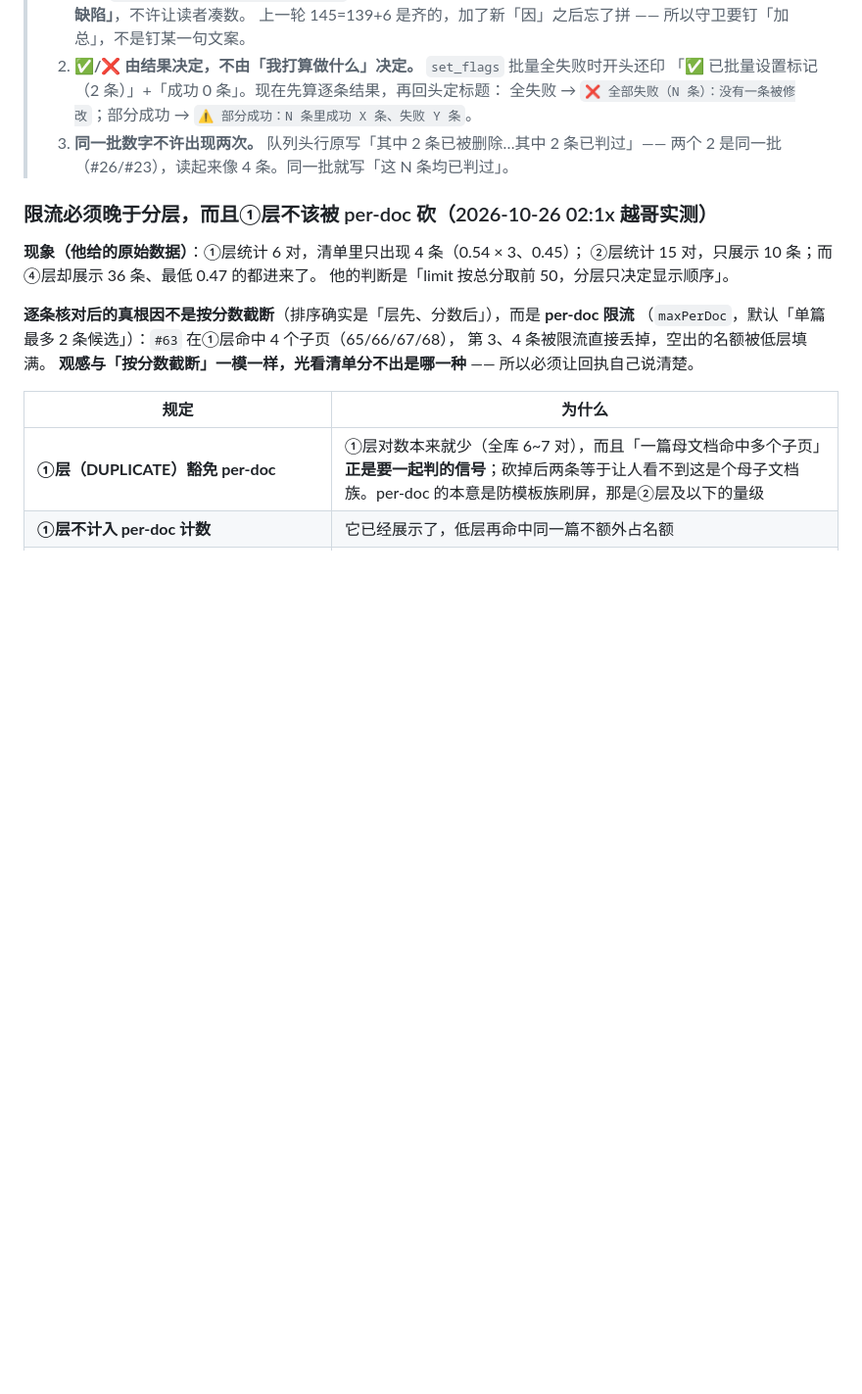
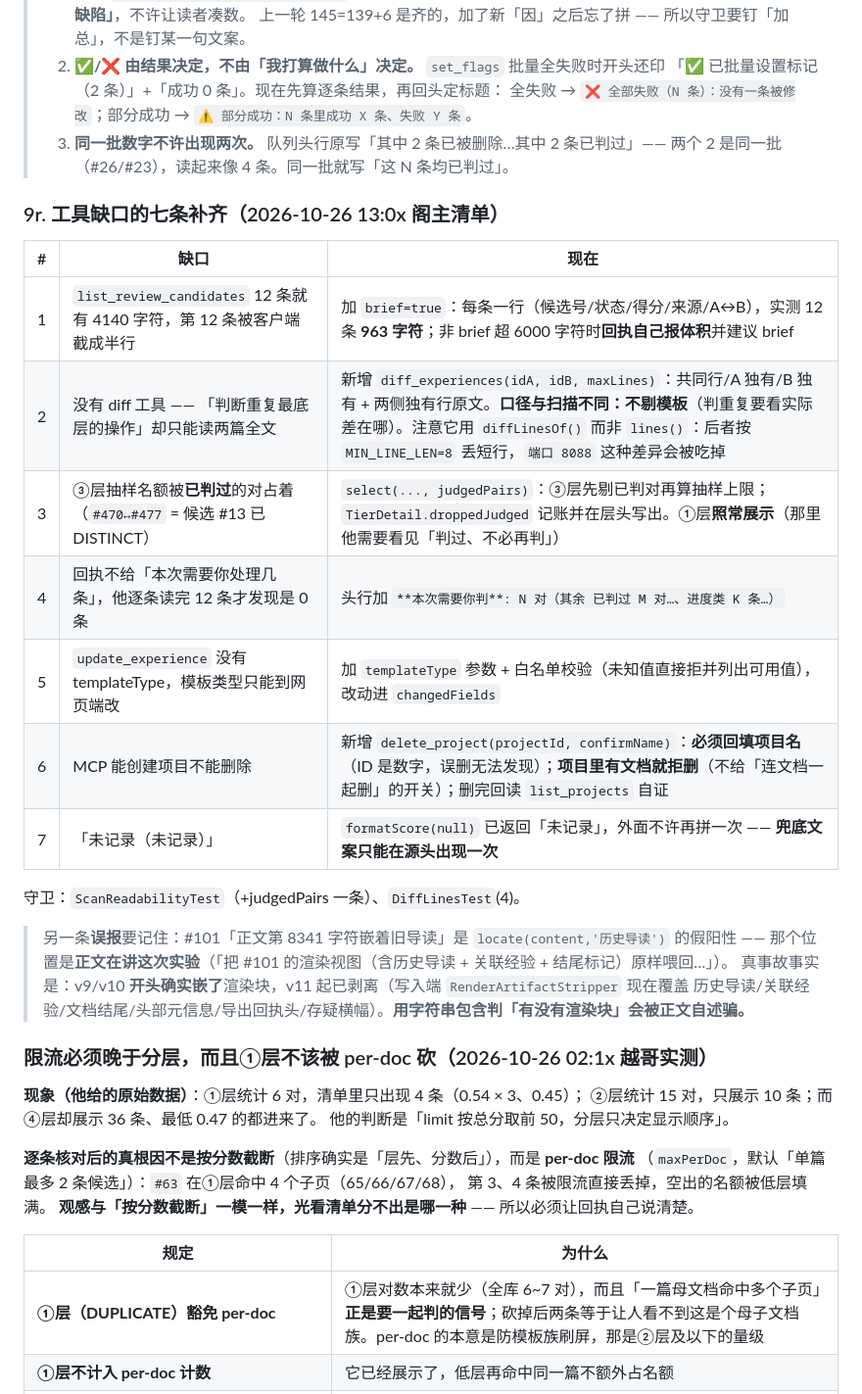
Before and after one commit to 530653327/exphub, a Markdown page: AGENTS.md, the part around the change. Shown at 98% size. GitHub-like rendering; blank space fills up the shorter version.

Commit message:
docs: AGENTS.md 9r（七条工具缺口补齐 + #101 导读误报的证据）

```diff
--- a/AGENTS.md
+++ b/AGENTS.md
@@ -709,6 +709,25 @@ String actionSentence(action, kidLines)                            // 动作句
 > 3. **同一批数字不许出现两次。** 队列头行原写「其中 2 条已被删除…其中 2 条已判过」——
 >    两个 2 是同一批（#26/#23），读起来像 4 条。同一批就写「这 N 条均已判过」。
 
+### 9r. 工具缺口的七条补齐（2026-10-26 13:0x 阁主清单）
+
+| # | 缺口 | 现在 |
+|---|---|---|
+| 1 | `list_review_candidates` 12 条就有 4140 字符，第 12 条被客户端截成半行 | 加 `brief=true`：每条一行（候选号/状态/得分/来源/A↔B），实测 12 条 **963 字符**；非 brief 超 6000 字符时**回执自己报体积**并建议 brief |
+| 2 | 没有 diff 工具 —— 「判断重复最底层的操作」却只能读两篇全文 | 新增 `diff_experiences(idA, idB, maxLines)`：共同行/A 独有/B 独有 + 两侧独有行原文。**口径与扫描不同：不剔模板**（判重复要看实际差在哪）。注意它用 `diffLinesOf()` 而非 `lines()`：后者按 `MIN_LINE_LEN=8` 丢短行，`端口 8088` 这种差异会被吃掉 |
+| 3 | ③层抽样名额被**已判过**的对占着（`#470↔#477` = 候选 #13 已 DISTINCT） | `select(..., judgedPairs)`：③层先剔已判对再算抽样上限；`TierDetail.droppedJudged` 记账并在层头写出。①层**照常展示**（那里他需要看见「判过、不必再判」） |
+| 4 | 回执不给「本次需要你处理几条」，他逐条读完 12 条才发现是 0 条 | 头行加 `**本次需要你判**: N 对（其余 已判过 M 对…、进度类 K 条…）` |
+| 5 | `update_experience` 没有 templateType，模板类型只能到网页端改 | 加 `templateType` 参数 + 白名单校验（未知值直接拒并列出可用值），改动进 `changedFields` |
+| 6 | MCP 能创建项目不能删除 | 新增 `delete_project(projectId, confirmName)`：**必须回填项目名**（ID 是数字，误删无法发现）；**项目里有文档就拒删**（不给「连文档一起删」的开关）；删完回读 `list_projects` 自证 |
+| 7 | 「未记录（未记录）」 | `formatScore(null)` 已返回「未记录」，外面不许再拼一次 —— **兜底文案只能在源头出现一次** |
+
+守卫：`ScanReadabilityTest`（+judgedPairs 一条）、`DiffLinesTest`(4)。
+
+> 另一条**误报**要记住：#101「正文第 8341 字符嵌着旧导读」是 `locate(content,'历史导读')` 的假阳性 ——
+> 那个位置是**正文在讲这次实验**（「把 #101 的渲染视图（含历史导读 + 关联经验 + 结尾标记）原样喂回…」）。
+> 真事故事实是：v9/v10 **开头确实嵌了**渲染块，v11 起已剥离（写入端 `RenderArtifactStripper` 现在覆盖
+> 历史导读/关联经验/文档结尾/头部元信息/导出回执头/存疑横幅）。**用字符串包含判「有没有渲染块」会被正文自述骗。**
+
 ### 限流必须晚于分层，而且①层不该被 per-doc 砍（2026-10-26 02:1x 越哥实测）
 
 **现象（他给的原始数据）**：①层统计 6 对，清单里只出现 4 条（0.54 × 3、0.45）；
```
